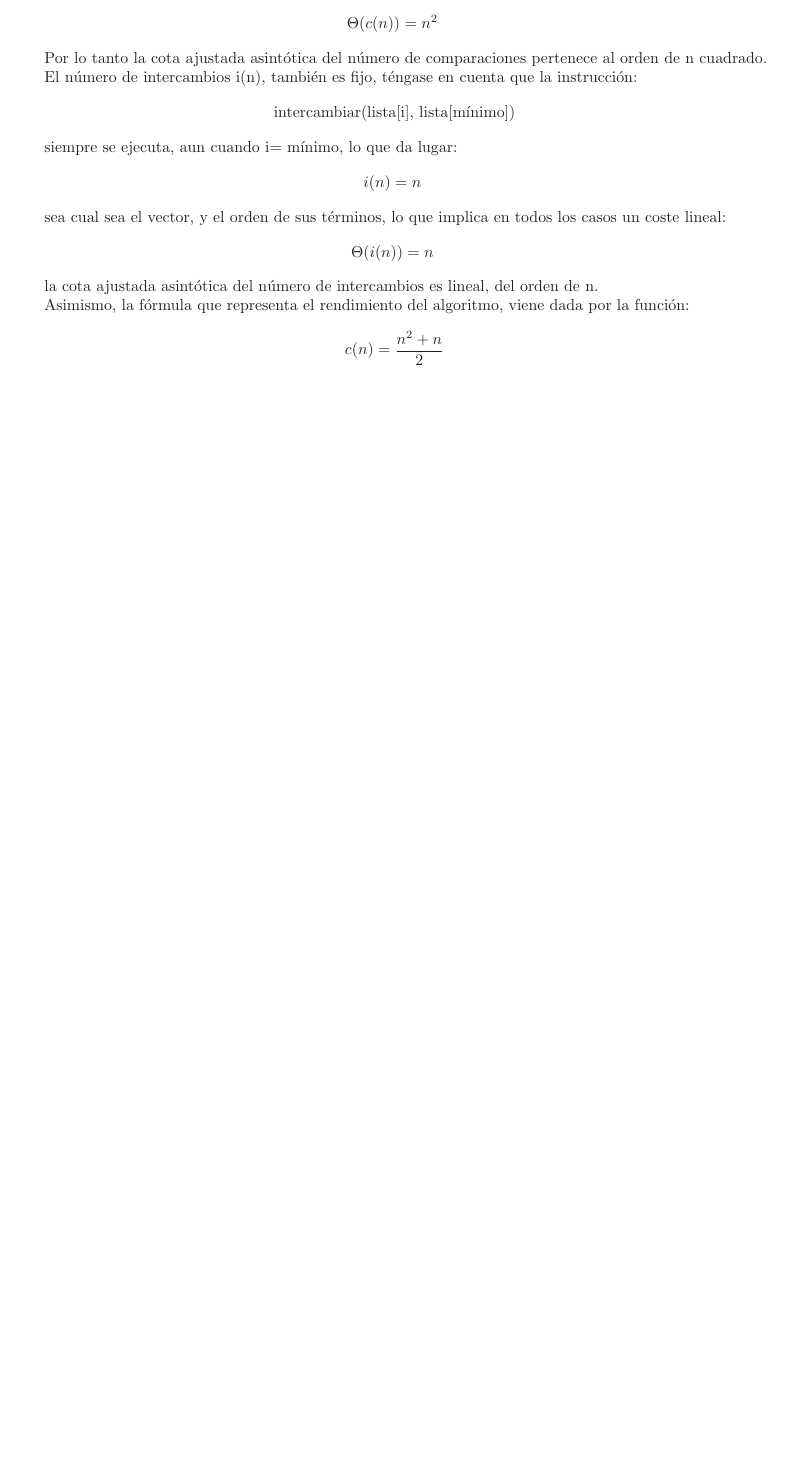
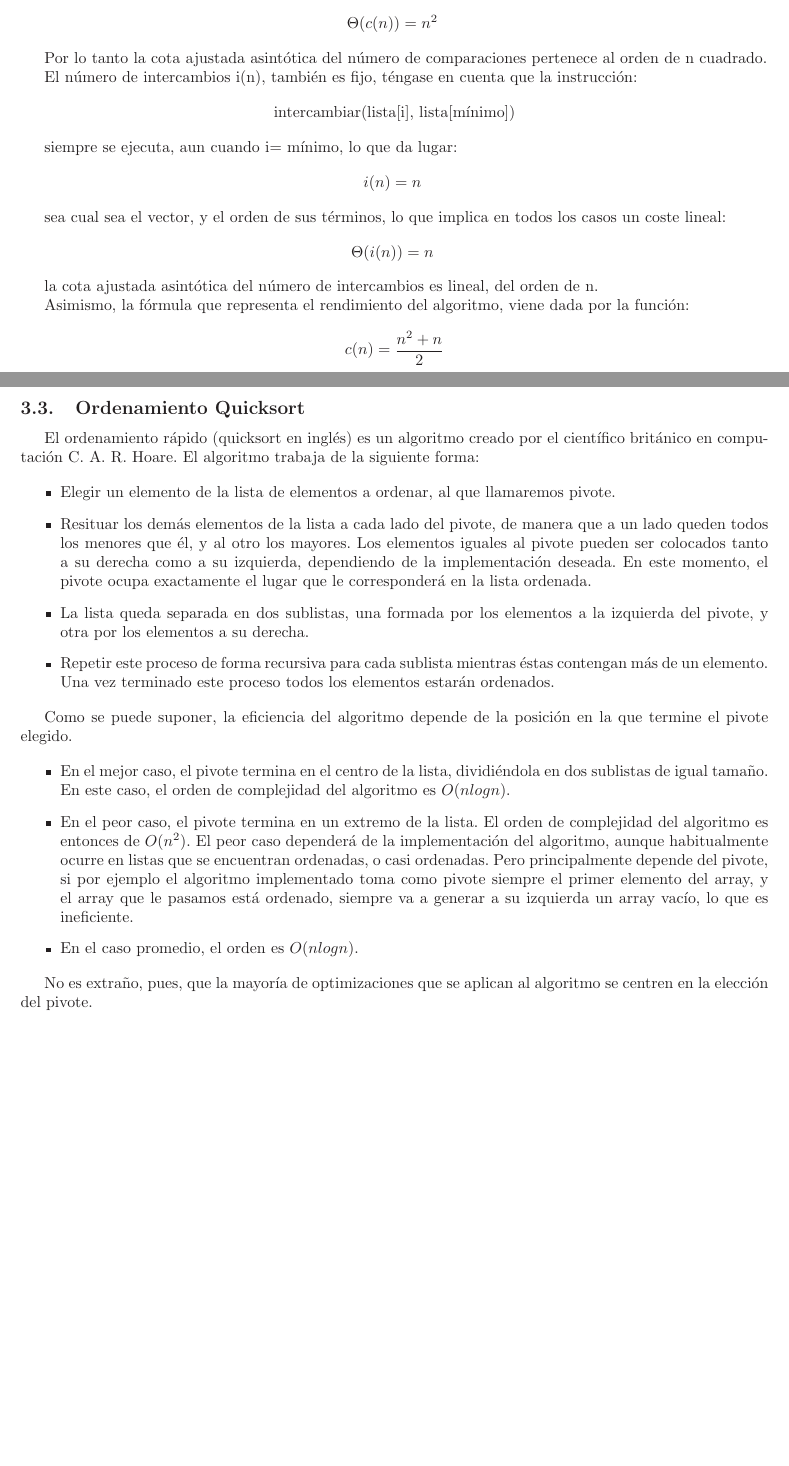
Before and after one commit to alb1183/TEII, a LaTeX paper (practica.tex): part of page 9 of 10 before the commit and two parts of pages 9 and 10 of 10 after it, the two joined at a grey line, cut so that both start at the same text, the shorter picture padded with empty space. Compiled offline with pdfLaTeX.

Commit message:
Ordenamiento Quicksort, primera parte

```diff
--- a/practica.tex
+++ b/practica.tex
@@ -362,6 +362,26 @@ Asimismo, la fórmula que representa el rendimiento del algoritmo, viene dada po
 
 % ----------------------------------
 
-\subsection{Ordenamiento de }
+\subsection{Ordenamiento Quicksort}
+El ordenamiento rápido (quicksort en inglés) es un algoritmo creado por el científico británico en computación C. A. R. Hoare.
+El algoritmo trabaja de la siguiente forma:
+
+\begin{itemize}
+    \item Elegir un elemento de la lista de elementos a ordenar, al que llamaremos pivote.
+    \item Resituar los demás elementos de la lista a cada lado del pivote, de manera que a un lado queden todos los menores que él, y al otro los mayores. Los elementos iguales al pivote pueden ser colocados tanto a su derecha como a su izquierda, dependiendo de la implementación deseada. En este momento, el pivote ocupa exactamente el lugar que le corresponderá en la lista ordenada.
+    \item La lista queda separada en dos sublistas, una formada por los elementos a la izquierda del pivote, y otra por los elementos a su derecha.
+    \item Repetir este proceso de forma recursiva para cada sublista mientras éstas contengan más de un elemento. Una vez terminado este proceso todos los elementos estarán ordenados.
+\end{itemize}
+
+Como se puede suponer, la eficiencia del algoritmo depende de la posición en la que termine el pivote elegido.
+
+\begin{itemize}
+    \item En el mejor caso, el pivote termina en el centro de la lista, dividiéndola en dos sublistas de igual tamaño. En este caso, el orden de complejidad del algoritmo es $O(nlog n)$.
+    \item En el peor caso, el pivote termina en un extremo de la lista. El orden de complejidad del algoritmo es entonces de $O(n^2)$. El peor caso dependerá de la implementación del algoritmo, aunque habitualmente ocurre en listas que se encuentran ordenadas, o casi ordenadas. Pero principalmente depende del pivote, si por ejemplo el algoritmo implementado toma como pivote siempre el primer elemento del array, y el array que le pasamos está ordenado, siempre va a generar a su izquierda un array vacío, lo que es ineficiente.
+
+    \item En el caso promedio, el orden es $O(nlog n)$.
+\end{itemize}
+
+No es extraño, pues, que la mayoría de optimizaciones que se aplican al algoritmo se centren en la elección del pivote.
 
 \end{document}
```
